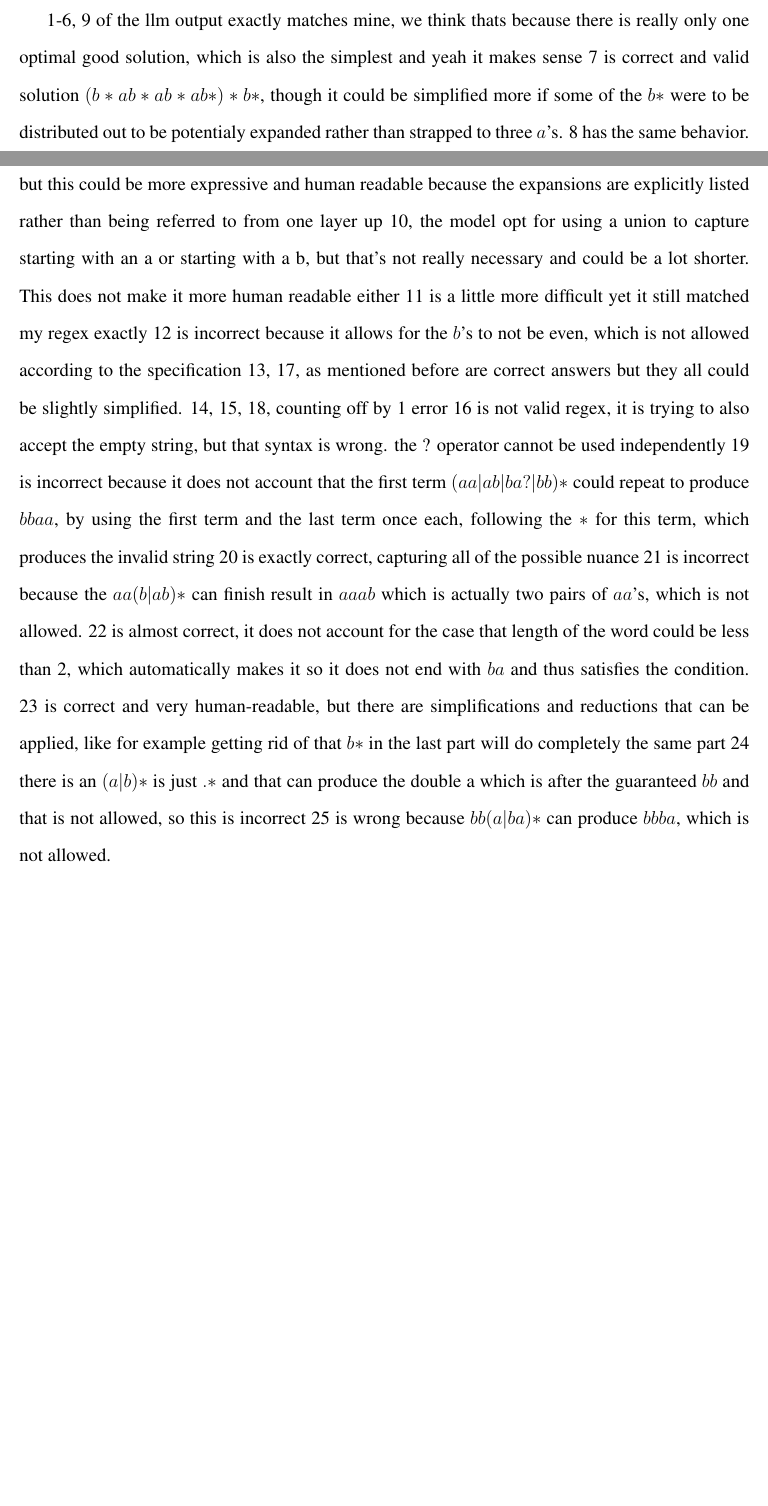
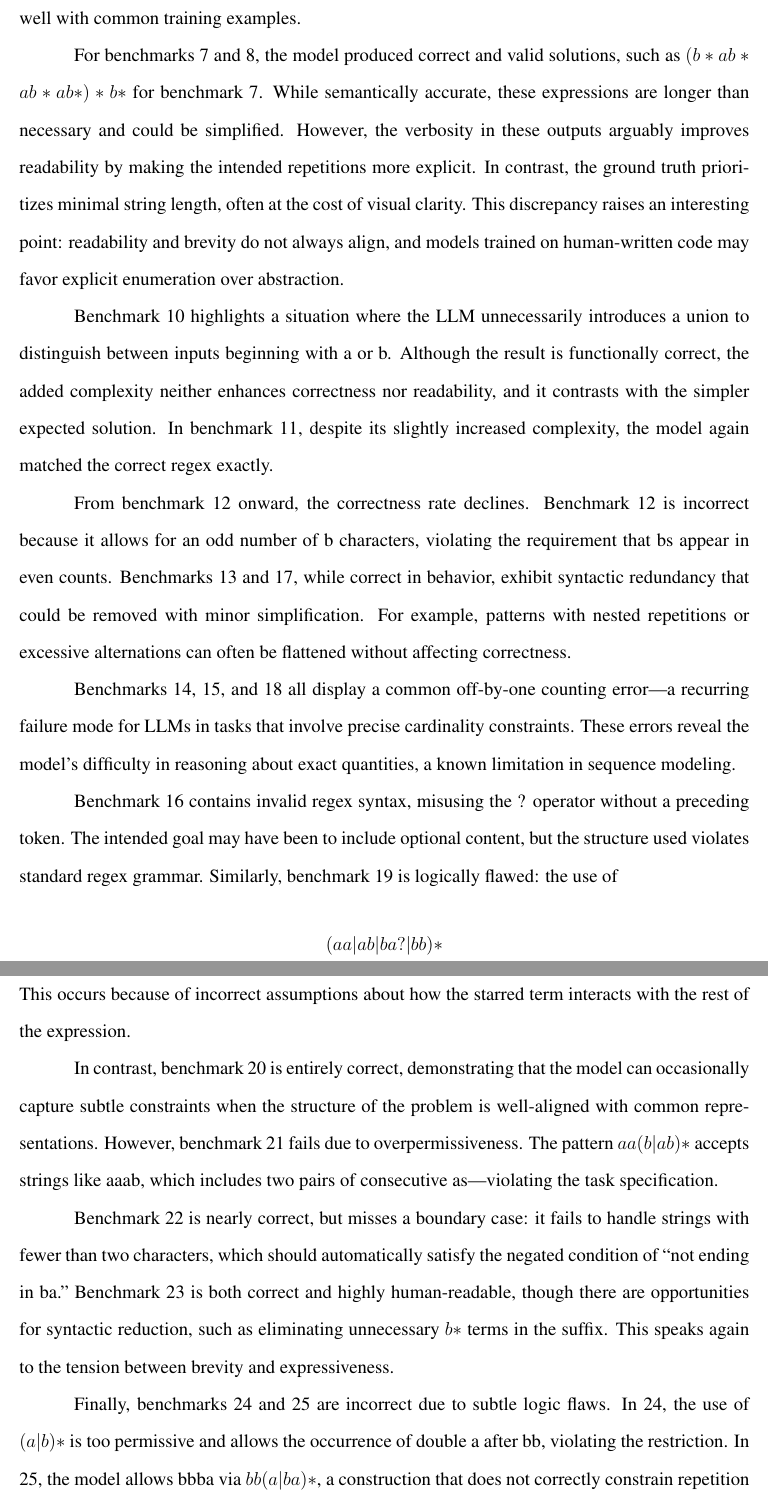
Before and after one commit to lilacstella/regex_synthesis_thesis, a LaTeX thesis (2425URS.tex, which reads data/11-Results.tex): two parts of pages 34 and 35 of 45 before the commit and two parts of pages 35 and 36 of 46 after it, joined at a grey line, cut at the place of the change, the shorter picture padded with empty space. Compiled offline with pdfLaTeX.

Commit message:
Update 11-Results.tex

```diff
--- a/data/11-Results.tex
+++ b/data/11-Results.tex
@@ -209,23 +209,25 @@ Correctness was evaluated by determining whether a solution satisfied all positi
 \end{tabular}
 \end{table}
 
-let's analyze the results in Table~\ref{tab:llm_outputs},
+\indent\indent Upon reviewing the results in Table~\ref{tab:llm_outputs}, we observe that for benchmarks 1 through 6, as well as benchmark 9, the LLM-generated regex expressions exactly match the manually authored ground truth. These examples represent problems where the target expression is relatively simple and where only a single minimal and semantically clean regex is likely. The convergence between the LLM output and the human-written regex in these cases suggests that the model is not just generating plausible-looking patterns, but also capturing the underlying structure when it aligns well with common training examples.
 
-1-6, 9 of the llm output exactly matches mine, we think thats because there is really only one optimal good solution, which is also the simplest and yeah it makes sense
-7 is correct and valid solution $(b*ab*ab*ab*)*b*$, though it could be simplified more if some of the $b*$ were to be distributed out to be potentialy expanded rather than strapped to three $a$'s. 8 has the same behavior. and maybe this is beneficial? the approach i opted for is as short of a regex string as possible, but this could be more expressive and human readable because the expansions are explicitly listed rather than being referred to from one layer up
-10, the model opt for using a union to capture starting with an a or starting with a b, but that's not really necessary and could be a lot shorter. This does not make it more human readable either
-11 is a little more difficult yet it still matched my regex exactly
-12 is incorrect because it allows for the $b$'s to not be even, which is not allowed according to the specification
-13, 17, as mentioned before are correct answers but they all could be slightly simplified.
-14, 15, 18, counting off by 1 error
-16 is not valid regex, it is trying to also accept the empty string, but that syntax is wrong. the ? operator cannot be used independently
-19 is incorrect because it does not account that the first term $(aa|ab|ba?|bb)*$ could repeat to produce $bbaa$, by using the first term and the last term once each, following the $*$ for this term, which produces the invalid string
-20 is exactly correct, capturing all of the possible nuance
-21 is incorrect because the $aa(b|ab)*$ can finish result in $aaab$ which is actually two pairs of $aa$'s, which is not allowed.
-22 is almost correct, it does not account for the case that length of the word could be less than 2, which automatically makes it so it does not end with $ba$ and thus satisfies the condition.
-23 is correct and very human-readable, but there are simplifications and reductions that can be applied, like for example getting rid of that $b*$ in the last part will do completely the same part
-24 there is an $(a|b)*$ is just $.*$ and that can produce the double a which is after the guaranteed $bb$ and that is not allowed, so this is incorrect
-25 is wrong because $bb(a|ba)*$ can produce $bbba$, which is not allowed.
+\indent\indent For benchmarks 7 and 8, the model produced correct and valid solutions, such as $(b*ab*ab*ab*)*b*$ for benchmark 7. While semantically accurate, these expressions are longer than necessary and could be simplified. However, the verbosity in these outputs arguably improves readability by making the intended repetitions more explicit. In contrast, the ground truth prioritizes minimal string length, often at the cost of visual clarity. This discrepancy raises an interesting point: readability and brevity do not always align, and models trained on human-written code may favor explicit enumeration over abstraction.
+
+\indent\indent Benchmark 10 highlights a situation where the LLM unnecessarily introduces a union to distinguish between inputs beginning with a or b. Although the result is functionally correct, the added complexity neither enhances correctness nor readability, and it contrasts with the simpler expected solution. In benchmark 11, despite its slightly increased complexity, the model again matched the correct regex exactly.
+
+\indent\indent From benchmark 12 onward, the correctness rate declines. Benchmark 12 is incorrect because it allows for an odd number of b characters, violating the requirement that bs appear in even counts. Benchmarks 13 and 17, while correct in behavior, exhibit syntactic redundancy that could be removed with minor simplification. For example, patterns with nested repetitions or excessive alternations can often be flattened without affecting correctness.
+
+\indent\indent Benchmarks 14, 15, and 18 all display a common off-by-one counting error—a recurring failure mode for LLMs in tasks that involve precise cardinality constraints. These errors reveal the model's difficulty in reasoning about exact quantities, a known limitation in sequence modeling.
+
+\indent\indent Benchmark 16 contains invalid regex syntax, misusing the ? operator without a preceding token. The intended goal may have been to include optional content, but the structure used violates standard regex grammar. Similarly, benchmark 19 is logically flawed: the use of $$(aa|ab|ba?|bb)*$$ followed by a suffix expression can incorrectly accept strings like bbaa, which should be rejected. This occurs because of incorrect assumptions about how the starred term interacts with the rest of the expression.
+
+\indent\indent In contrast, benchmark 20 is entirely correct, demonstrating that the model can occasionally capture subtle constraints when the structure of the problem is well-aligned with common representations. However, benchmark 21 fails due to overpermissiveness. The pattern $aa(b|ab)*$ accepts strings like aaab, which includes two pairs of consecutive as—violating the task specification.
+
+\indent\indent Benchmark 22 is nearly correct, but misses a boundary case: it fails to handle strings with fewer than two characters, which should automatically satisfy the negated condition of “not ending in ba.” Benchmark 23 is both correct and highly human-readable, though there are opportunities for syntactic reduction, such as eliminating unnecessary $b*$ terms in the suffix. This speaks again to the tension between brevity and expressiveness.
+
+\indent\indent Finally, benchmarks 24 and 25 are incorrect due to subtle logic flaws. In 24, the use of $(a|b)*$ is too permissive and allows the occurrence of double a after bb, violating the restriction. In 25, the model allows bbba via $bb(a|ba)*$, a construction that does not correctly constrain repetition patterns involving pairs of bs.
+
+\indent\indent Overall, the model's strongest performance appears in problems that are well-aligned with familiar symbolic patterns, especially those involving prefixes, suffixes, or fixed-length structural constraints. As tasks begin to involve negation, exact counting, or nested disjunctions, correctness degrades. Notably, even incorrect outputs often resemble the correct structure, suggesting that the model maintains a surface-level understanding of the domain—but without the formal rigor needed for correctness in all cases.
 \section{Qualitative Observations}
 
 \indent\indent we also look at the quality of the regex generated by each of the three methods. We qualitatively analyzed the generated regex from each method, focusing on readability, complexity, and correctness. The results are summarized below:
```
